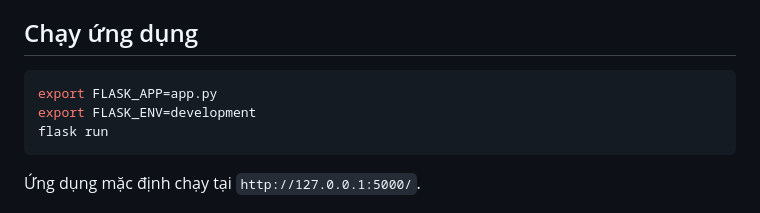
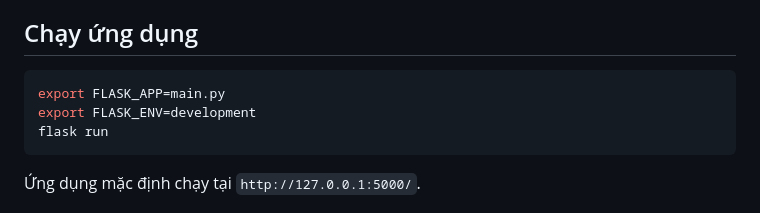
Before and after one commit to thanhdatnguyentk/UIT_PINANCE, a Markdown page: README.md, the part around the change. GitHub-like rendering.

````diff
--- a/README.md
+++ b/README.md
@@ -107,7 +107,7 @@ Hoặc bạn có thể cấu hình trực tiếp trong hàm `get_conn()` của `
 ## Chạy ứng dụng
 
 ```bash
-export FLASK_APP=app.py
+export FLASK_APP=main.py
 export FLASK_ENV=development
 flask run
 ```
````
